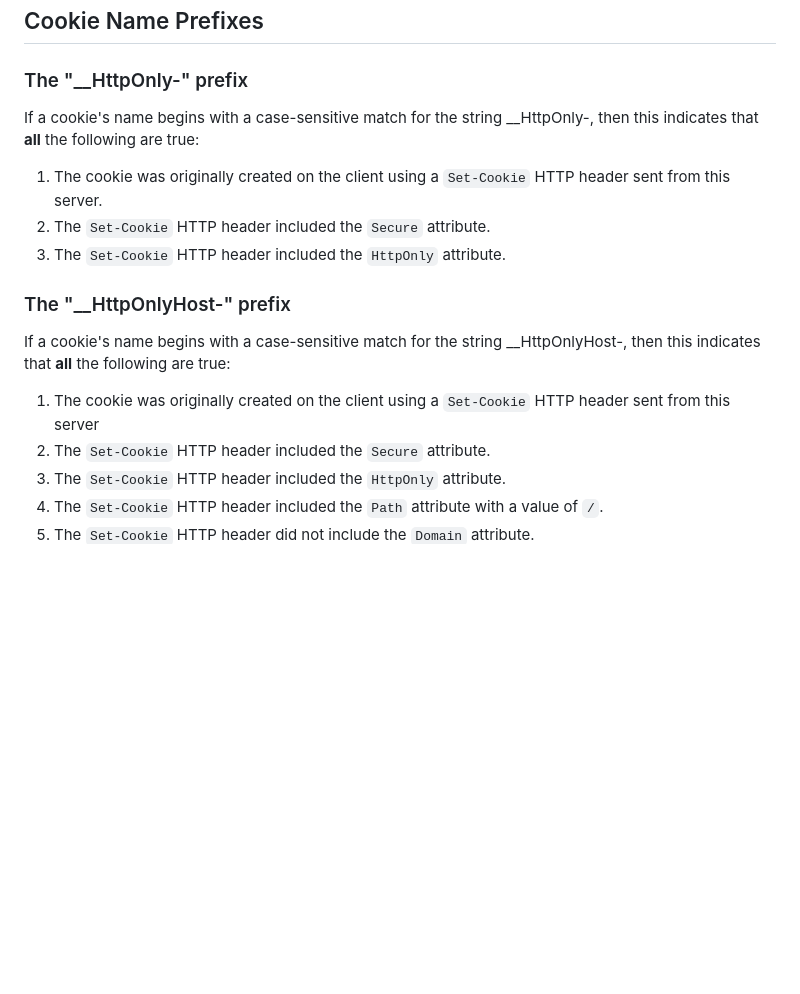
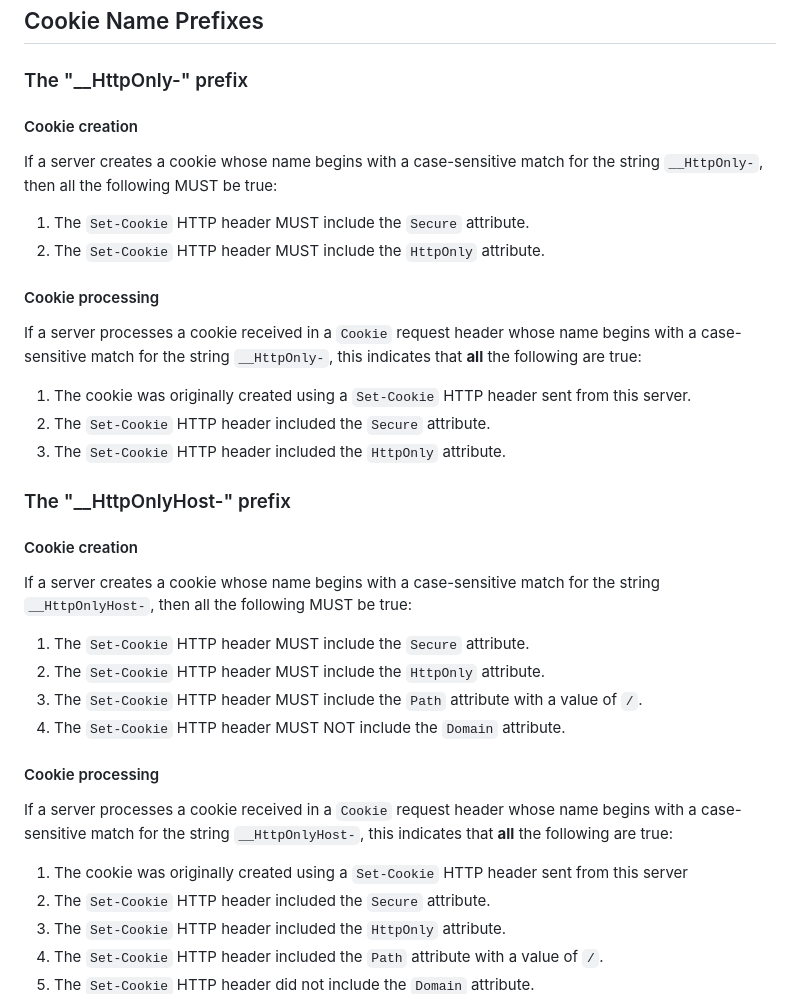
Before and after one commit to yoavweiss/httponly_prefix, a Markdown page: draft-httponlyprefix-weiss-http.md, the part around the change. Rendered like a GitHub page; blank space fills up the shorter version.

Commit message:
Tweaks to 'Server Requirements' section

```diff
--- a/draft-httponlyprefix-weiss-http.md
+++ b/draft-httponlyprefix-weiss-http.md
@@ -74,19 +74,41 @@ These requirements apply to cookies received in a `Cookie` request header from t
 
 ### The "__HttpOnly-" prefix
 
-If a cookie's name begins with a case-sensitive match for the string __HttpOnly-,
-then this indicates that **all** the following are true:
+#### Cookie creation
 
-1. The cookie was originally created on the client using a `Set-Cookie` HTTP header sent from this server.
+If a server creates a cookie whose name begins with a case-sensitive match for
+the string `__HttpOnly-`, then all the following MUST be true:
+
+1. The `Set-Cookie` HTTP header MUST include the `Secure` attribute.
+2. The `Set-Cookie` HTTP header MUST include the `HttpOnly` attribute.
+
+#### Cookie processing
+
+If a server processes a cookie received in a `Cookie` request header whose name begins with a case-sensitive
+match for the string `__HttpOnly-`, this indicates that **all** the following are true:
+
+1. The cookie was originally created using a `Set-Cookie` HTTP header sent from this server.
 2. The `Set-Cookie` HTTP header included the `Secure` attribute.
 3. The `Set-Cookie` HTTP header included the `HttpOnly` attribute.
 
 ### The "__HttpOnlyHost-" prefix
 
-If a cookie's name begins with a case-sensitive match for the string __HttpOnlyHost-,
-then this indicates that **all** the following are true:
+#### Cookie creation
 
-1. The cookie was originally created on the client using a `Set-Cookie` HTTP header sent from this server
+If a server creates a cookie whose name begins with a case-sensitive match for
+the string `__HttpOnlyHost-`, then all the following MUST be true:
+
+1. The `Set-Cookie` HTTP header MUST include the `Secure` attribute.
+2. The `Set-Cookie` HTTP header MUST include the `HttpOnly` attribute.
+3. The `Set-Cookie` HTTP header MUST include the `Path` attribute with a value of `/`.
+4. The `Set-Cookie` HTTP header MUST NOT include the `Domain` attribute.
+
+#### Cookie processing
+
+If a server processes a cookie received in a `Cookie` request header whose name begins with a case-sensitive
+match for the string `__HttpOnlyHost-`, this indicates that **all** the following are true:
+
+1. The cookie was originally created using a `Set-Cookie` HTTP header sent from this server
 2. The `Set-Cookie` HTTP header included the `Secure` attribute.
 3. The `Set-Cookie` HTTP header included the `HttpOnly` attribute.
 4. The `Set-Cookie` HTTP header included the `Path` attribute with a value of `/`.
```
